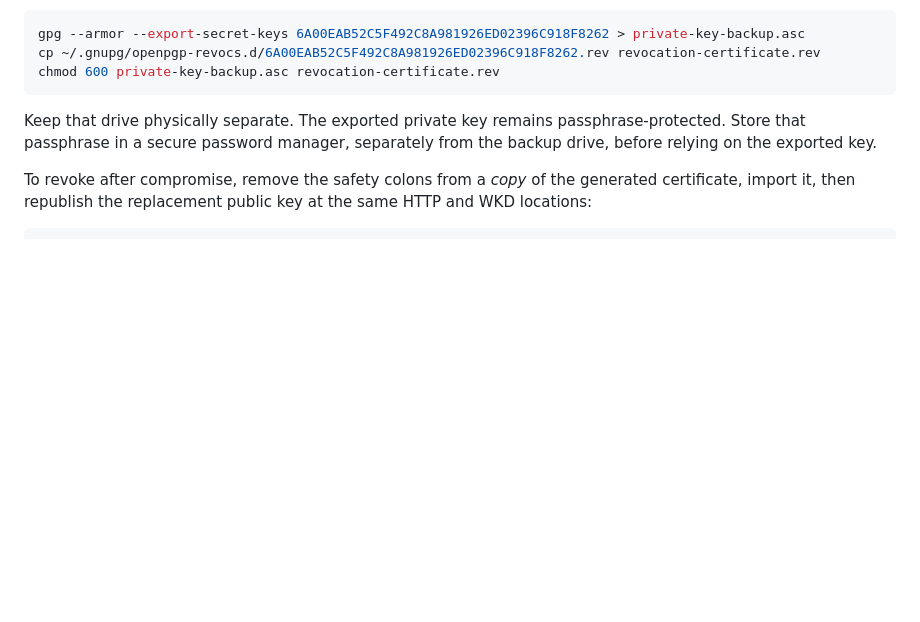
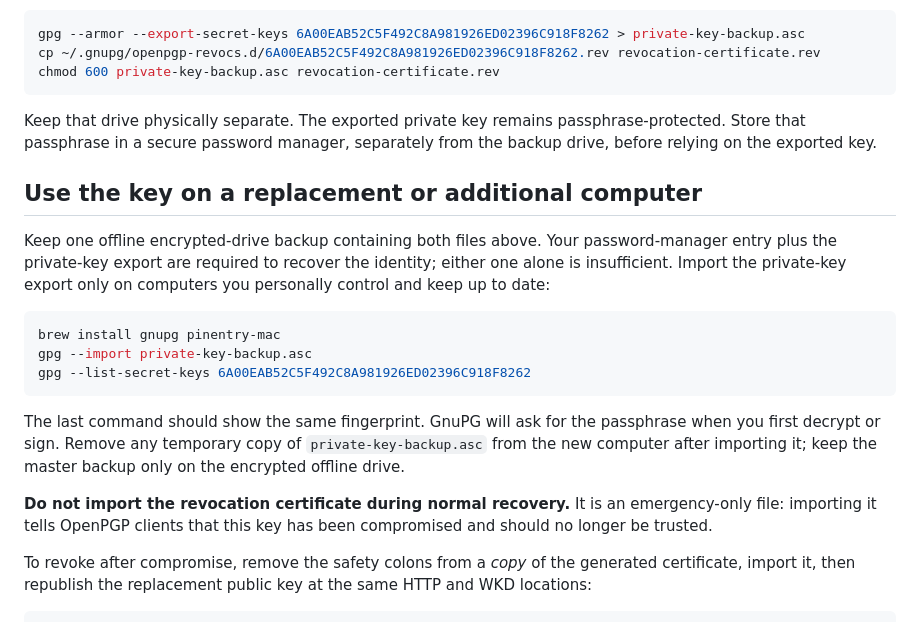
Before and after one commit to tinytoast-dev/tinytoast.dev, a Markdown page: IDENTITY.md, the part around the change. GitHub-like rendering; blank space fills up the shorter version.

Commit message:
Document OpenPGP recovery on additional devices

````diff
--- a/IDENTITY.md
+++ b/IDENTITY.md
@@ -78,6 +78,28 @@ Keep that drive physically separate. The exported private key remains
 passphrase-protected. Store that passphrase in a secure password manager,
 separately from the backup drive, before relying on the exported key.
 
+## Use the key on a replacement or additional computer
+
+Keep one offline encrypted-drive backup containing both files above. Your
+password-manager entry plus the private-key export are required to recover the
+identity; either one alone is insufficient. Import the private-key export only
+on computers you personally control and keep up to date:
+
+```sh
+brew install gnupg pinentry-mac
+gpg --import private-key-backup.asc
+gpg --list-secret-keys 6A00EAB52C5F492C8A981926ED02396C918F8262
+```
+
+The last command should show the same fingerprint. GnuPG will ask for the
+passphrase when you first decrypt or sign. Remove any temporary copy of
+`private-key-backup.asc` from the new computer after importing it; keep the
+master backup only on the encrypted offline drive.
+
+**Do not import the revocation certificate during normal recovery.** It is an
+emergency-only file: importing it tells OpenPGP clients that this key has been
+compromised and should no longer be trusted.
+
 To revoke after compromise, remove the safety colons from a *copy* of the
 generated certificate, import it, then republish the replacement public key at
 the same HTTP and WKD locations:
````
